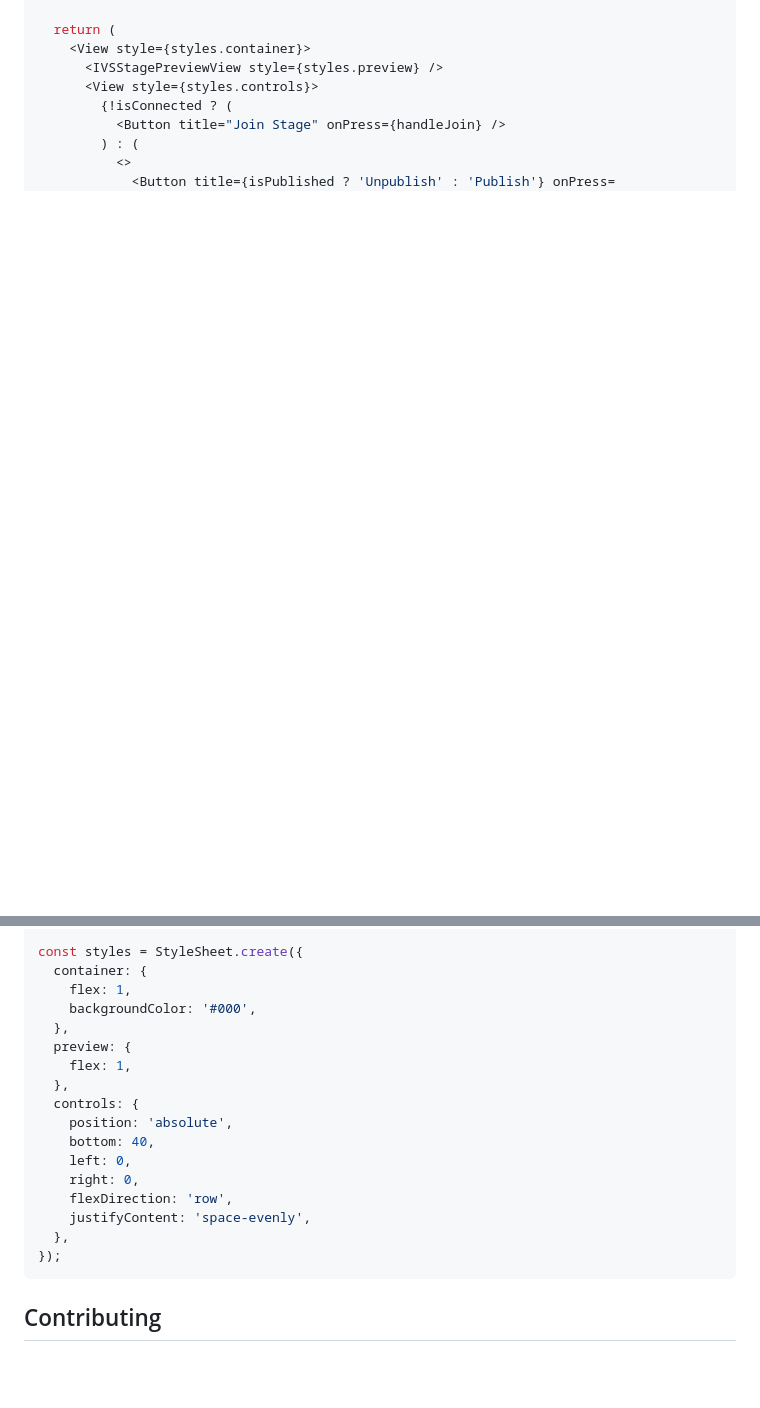
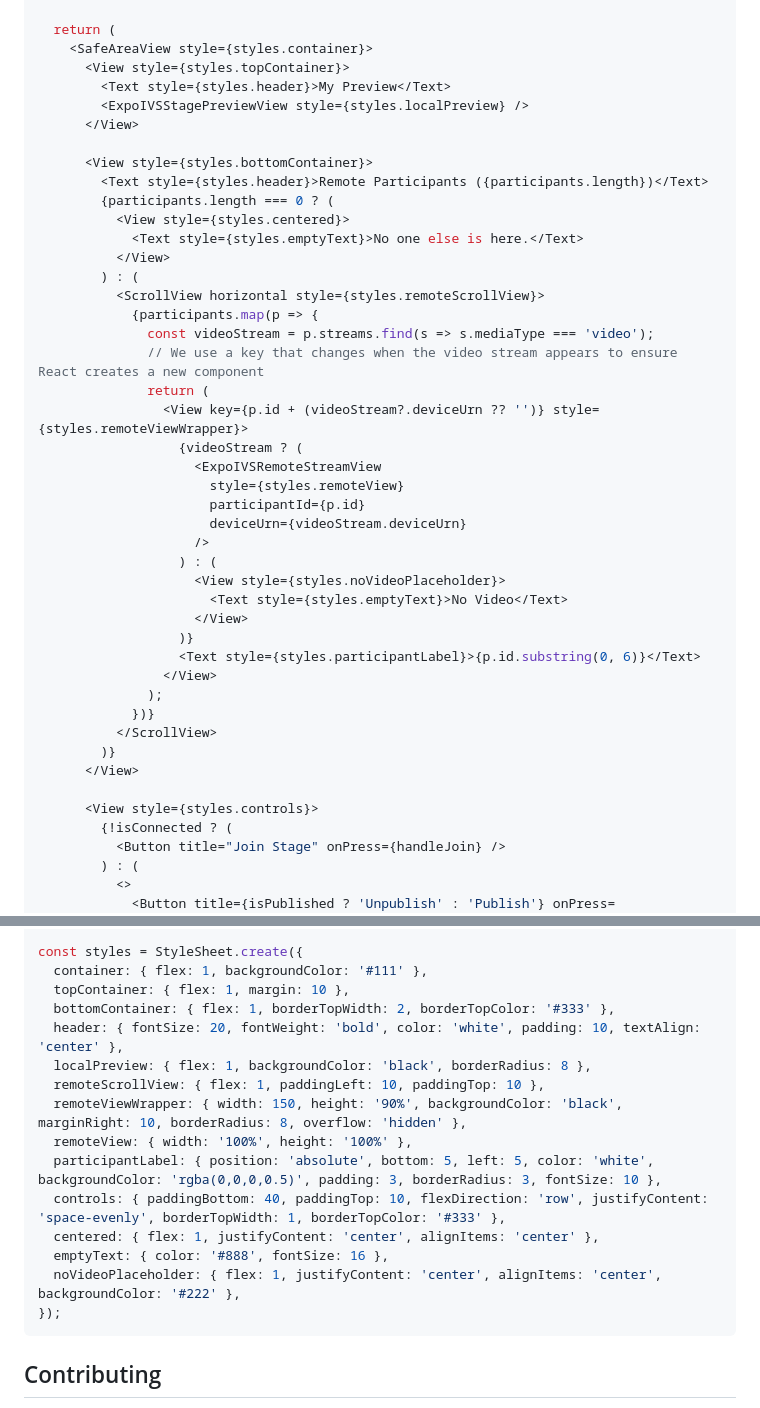
Before and after one commit to ArviinM/expo-realtime-ivs-broadcast, a Markdown page: README.md, 2 parts joined by grey strips. GitHub-like rendering; blank space fills up the shorter version.

````diff
--- a/README.md
+++ b/README.md
@@ -123,8 +180,44 @@ export default function BroadcastScreen() {
   };
 
   return (
-    <View style={styles.container}>
-      <IVSStagePreviewView style={styles.preview} />
+    <SafeAreaView style={styles.container}>
+      <View style={styles.topContainer}>
+        <Text style={styles.header}>My Preview</Text>
+        <ExpoIVSStagePreviewView style={styles.localPreview} />
+      </View>
+
+      <View style={styles.bottomContainer}>
+        <Text style={styles.header}>Remote Participants ({participants.length})</Text>
+        {participants.length === 0 ? (
+          <View style={styles.centered}>
+            <Text style={styles.emptyText}>No one else is here.</Text>
+          </View>
+        ) : (
+          <ScrollView horizontal style={styles.remoteScrollView}>
+            {participants.map(p => {
+              const videoStream = p.streams.find(s => s.mediaType === 'video');
+              // We use a key that changes when the video stream appears to ensure React creates a new component
+              return (
+                <View key={p.id + (videoStream?.deviceUrn ?? '')} style={styles.remoteViewWrapper}>
+                  {videoStream ? (
+                    <ExpoIVSRemoteStreamView
+                      style={styles.remoteView}
+                      participantId={p.id}
+                      deviceUrn={videoStream.deviceUrn}
+                    />
+                  ) : (
+                    <View style={styles.noVideoPlaceholder}>
+                      <Text style={styles.emptyText}>No Video</Text>
+                    </View>
+                  )}
+                  <Text style={styles.participantLabel}>{p.id.substring(0, 6)}</Text>
+                </View>
+              );
+            })}
+          </ScrollView>
+        )}
+      </View>
+
       <View style={styles.controls}>
         {!isConnected ? (
           <Button title="Join Stage" onPress={handleJoin} />
@@ -140,21 +234,19 @@ export default function BroadcastScreen() {
 }
 
 const styles = StyleSheet.create({
-  container: {
-    flex: 1,
-    backgroundColor: '#000',
-  },
-  preview: {
-    flex: 1,
-  },
-  controls: {
-    position: 'absolute',
-    bottom: 40,
-    left: 0,
-    right: 0,
-    flexDirection: 'row',
-    justifyContent: 'space-evenly',
-  },
+  container: { flex: 1, backgroundColor: '#111' },
+  topContainer: { flex: 1, margin: 10 },
+  bottomContainer: { flex: 1, borderTopWidth: 2, borderTopColor: '#333' },
+  header: { fontSize: 20, fontWeight: 'bold', color: 'white', padding: 10, textAlign: 'center' },
+  localPreview: { flex: 1, backgroundColor: 'black', borderRadius: 8 },
+  remoteScrollView: { flex: 1, paddingLeft: 10, paddingTop: 10 },
+  remoteViewWrapper: { width: 150, height: '90%', backgroundColor: 'black', marginRight: 10, borderRadius: 8, overflow: 'hidden' },
+  remoteView: { width: '100%', height: '100%' },
+  participantLabel: { position: 'absolute', bottom: 5, left: 5, color: 'white', backgroundColor: 'rgba(0,0,0,0.5)', padding: 3, borderRadius: 3, fontSize: 10 },
+  controls: { paddingBottom: 40, paddingTop: 10, flexDirection: 'row', justifyContent: 'space-evenly', borderTopWidth: 1, borderTopColor: '#333' },
+  centered: { flex: 1, justifyContent: 'center', alignItems: 'center' },
+  emptyText: { color: '#888', fontSize: 16 },
+  noVideoPlaceholder: { flex: 1, justifyContent: 'center', alignItems: 'center', backgroundColor: '#222' },
 });
 ```
 
````
Also changed, not shown: other parts of README.md (+79 -21 lines).
